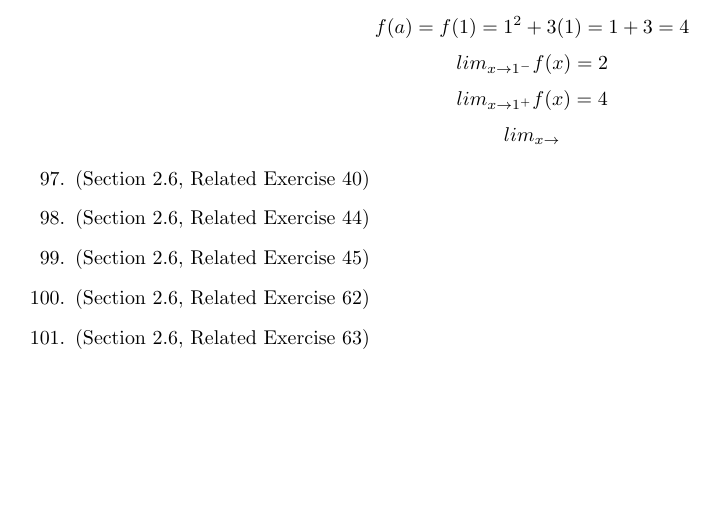
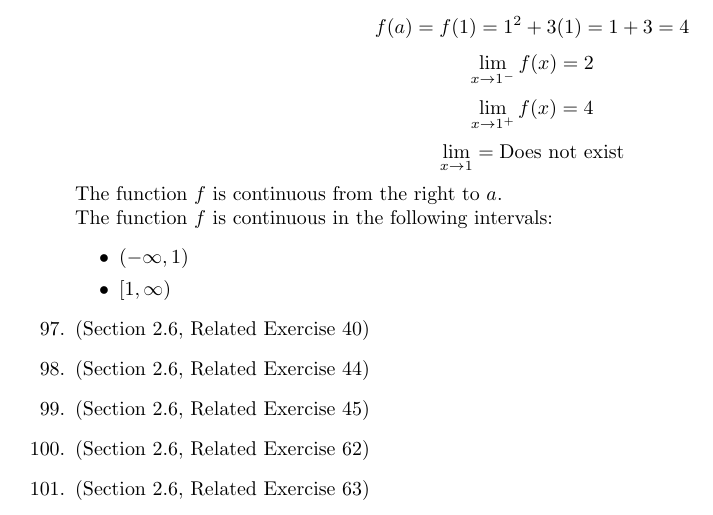
Before and after one commit to onlinechronically/MATH-211, a LaTeX document (M01/M01Notes.tex): part of page 22 of 22, cut so that both start at the same text, the shorter picture padded with empty space. Compiled offline with pdfLaTeX.

Commit message:
add: a single exercise from 2.6

```diff
--- a/M01/M01Notes.tex
+++ b/M01/M01Notes.tex
@@ -938,9 +938,15 @@ $$\lim_{x \to a}{\sqrt[n]{f(x)}} = \sqrt[n]{\lim_{x \to a}{f(x)}}\text{, provide
 		\end{aligned}$$
 		$$a = 1$$
 		$$f(a) = f(1) = 1^2 + 3(1) = 1+3 = 4$$
-		$$lim_{x \to 1^-}{f(x)} = 2$$
-		$$lim_{x \to 1^+}{f(x)} = 4$$
-		$$lim_{x \to }$$
+		$$\lim_{x \to 1^-}{f(x)} = 2$$
+		$$\lim_{x \to 1^+}{f(x)} = 4$$
+		$$\lim_{x \to 1} = \text{Does not exist}$$
+		The function $f$ is continuous from the right to $a$. \\
+		The function $f$ is continuous in the following intervals:
+		\begin{itemize}
+			\item $(- \infty, 1)$
+			\item $[1, \infty)$
+		\end{itemize}
 	\item (Section 2.6, Related Exercise 40)
 	\item (Section 2.6, Related Exercise 44)
 	\item (Section 2.6, Related Exercise 45)
```
Also changed, not shown: M01/M01Notes.pdf.
